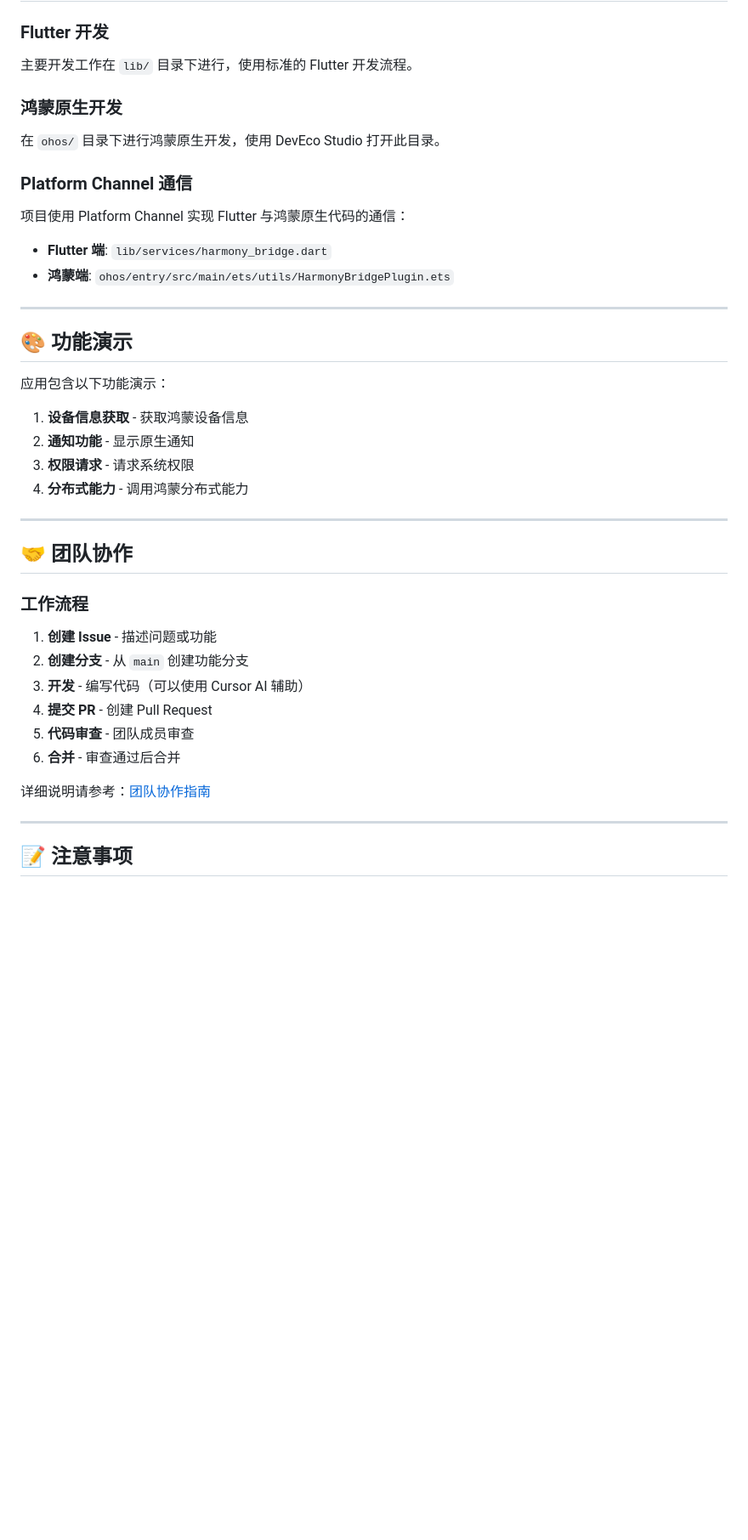
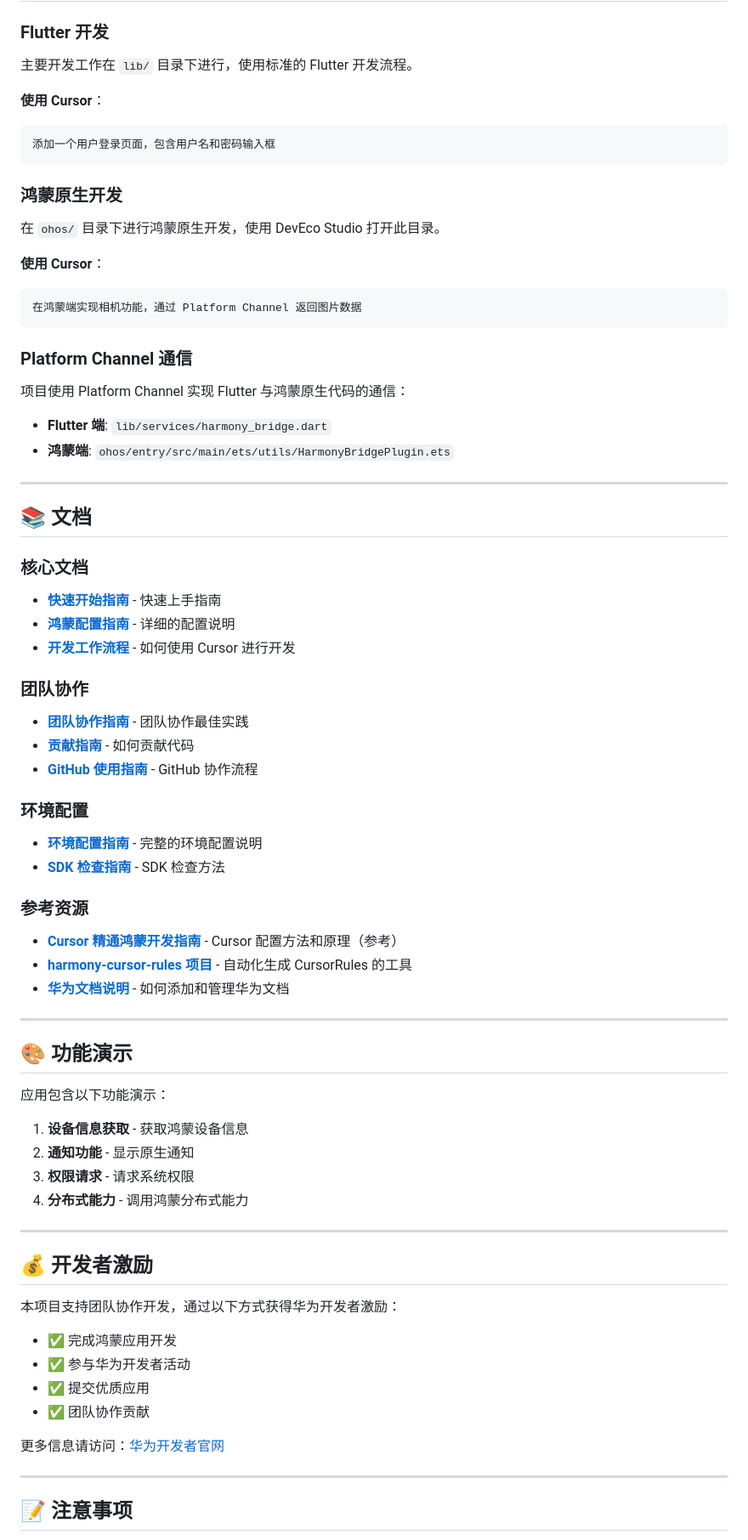
Before and after one commit to Hjjjkh/harmony_flutter_demo, a Markdown page: README.md, the part around the change printed below. Shown: that part at 85% size. Drawn GitHub-style; blank space fills up the shorter version.

````diff
--- a/README.md
+++ b/README.md
@@ -175,9 +194,19 @@ https://developer.harmonyos.com/cn/documentation/
 
 主要开发工作在 `lib/` 目录下进行，使用标准的 Flutter 开发流程。
 
+**使用 Cursor**：
+```
+添加一个用户登录页面，包含用户名和密码输入框
+```
+
 ### 鸿蒙原生开发
 
 在 `ohos/` 目录下进行鸿蒙原生开发，使用 DevEco Studio 打开此目录。
+
+**使用 Cursor**：
+```
+在鸿蒙端实现相机功能，通过 Platform Channel 返回图片数据
+```
 
 ### Platform Channel 通信
 
@@ -185,6 +214,33 @@ https://developer.harmonyos.com/cn/documentation/
 
 - **Flutter 端**: `lib/services/harmony_bridge.dart`
 - **鸿蒙端**: `ohos/entry/src/main/ets/utils/HarmonyBridgePlugin.ets`
+
+---
+
+## 📚 文档
+
+### 核心文档
+
+- **[快速开始指南](QUICK_START.md)** - 快速上手指南
+- **[鸿蒙配置指南](HARMONYOS_SETUP.md)** - 详细的配置说明
+- **[开发工作流程](DEVELOPMENT_WORKFLOW.md)** - 如何使用 Cursor 进行开发
+
+### 团队协作
+
+- **[团队协作指南](TEAM_COLLABORATION.md)** - 团队协作最佳实践
+- **[贡献指南](CONTRIBUTING.md)** - 如何贡献代码
+- **[GitHub 使用指南](docs/GITHUB_GUIDE.md)** - GitHub 协作流程
+
+### 环境配置
+
+- **[环境配置指南](docs/SETUP_GUIDE.md)** - 完整的环境配置说明
+- **[SDK 检查指南](docs/SDK_CHECK.md)** - SDK 检查方法
+
+### 参考资源
+
+- **[Cursor 精通鸿蒙开发指南](docs/CURSOR_HARMONYOS_GUIDE.md)** - Cursor 配置方法和原理（参考）
+- **[harmony-cursor-rules 项目](https://github.com/skindhu/harmony-cursor-rules)** - 自动化生成 CursorRules 的工具
+- **[华为文档说明](docs/HUAWEI_DOCS/README.md)** - 如何添加和管理华为文档
 
 ---
 
@@ -199,18 +255,16 @@ https://developer.harmonyos.com/cn/documentation/
 
 ---
 
-## 🤝 团队协作
+## 💰 开发者激励
 
-### 工作流程
+本项目支持团队协作开发，通过以下方式获得华为开发者激励：
 
-1. **创建 Issue** - 描述问题或功能
-2. **创建分支** - 从 `main` 创建功能分支
-3. **开发** - 编写代码（可以使用 Cursor AI 辅助）
-4. **提交 PR** - 创建 Pull Request
-5. **代码审查** - 团队成员审查
-6. **合并** - 审查通过后合并
+- ✅ 完成鸿蒙应用开发
+- ✅ 参与华为开发者活动
+- ✅ 提交优质应用
+- ✅ 团队协作贡献
 
-详细说明请参考：[团队协作指南](TEAM_COLLABORATION.md)
+更多信息请访问：[华为开发者官网](https://developer.harmonyos.com/)
 
 ---
 
````
Also changed, not shown: other parts of README.md (+94 -71 lines), docs/CURSOR_HARMONYOS_GUIDE.md (+2 -1 lines).
